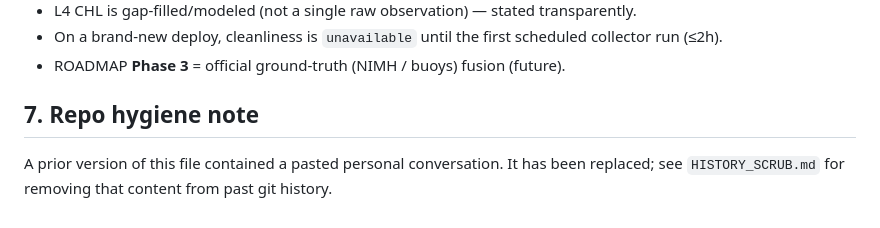
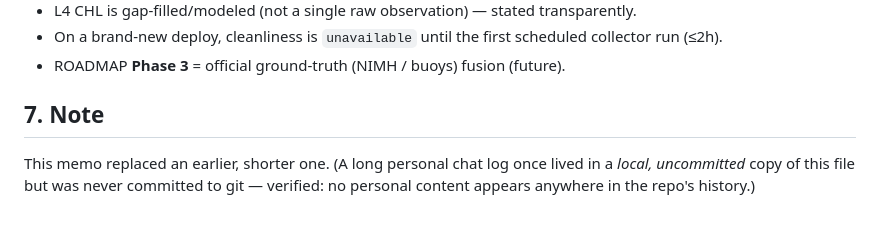
Before and after one commit to Gokaroth/FlagWatch, a Markdown page: AI_CONTEXT_MEMO.md, the part around the change. Drawn GitHub-style.

```diff
--- a/AI_CONTEXT_MEMO.md
+++ b/AI_CONTEXT_MEMO.md
@@ -104,7 +104,8 @@ where it can fail gracefully; and it decouples user load from third-party APIs.
 - On a brand-new deploy, cleanliness is `unavailable` until the first scheduled collector run (≤2h).
 - ROADMAP **Phase 3** = official ground-truth (NIMH / buoys) fusion (future).
 
-## 7. Repo hygiene note
+## 7. Note
 
-A prior version of this file contained a pasted personal conversation. It has been replaced; see
-`HISTORY_SCRUB.md` for removing that content from past git history.
+This memo replaced an earlier, shorter one. (A long personal chat log once lived in a *local,
+uncommitted* copy of this file but was never committed to git — verified: no personal content
+appears anywhere in the repo's history.)
```
Also changed, not shown: HISTORY_SCRUB.md (deleted, +0 -59 lines).
